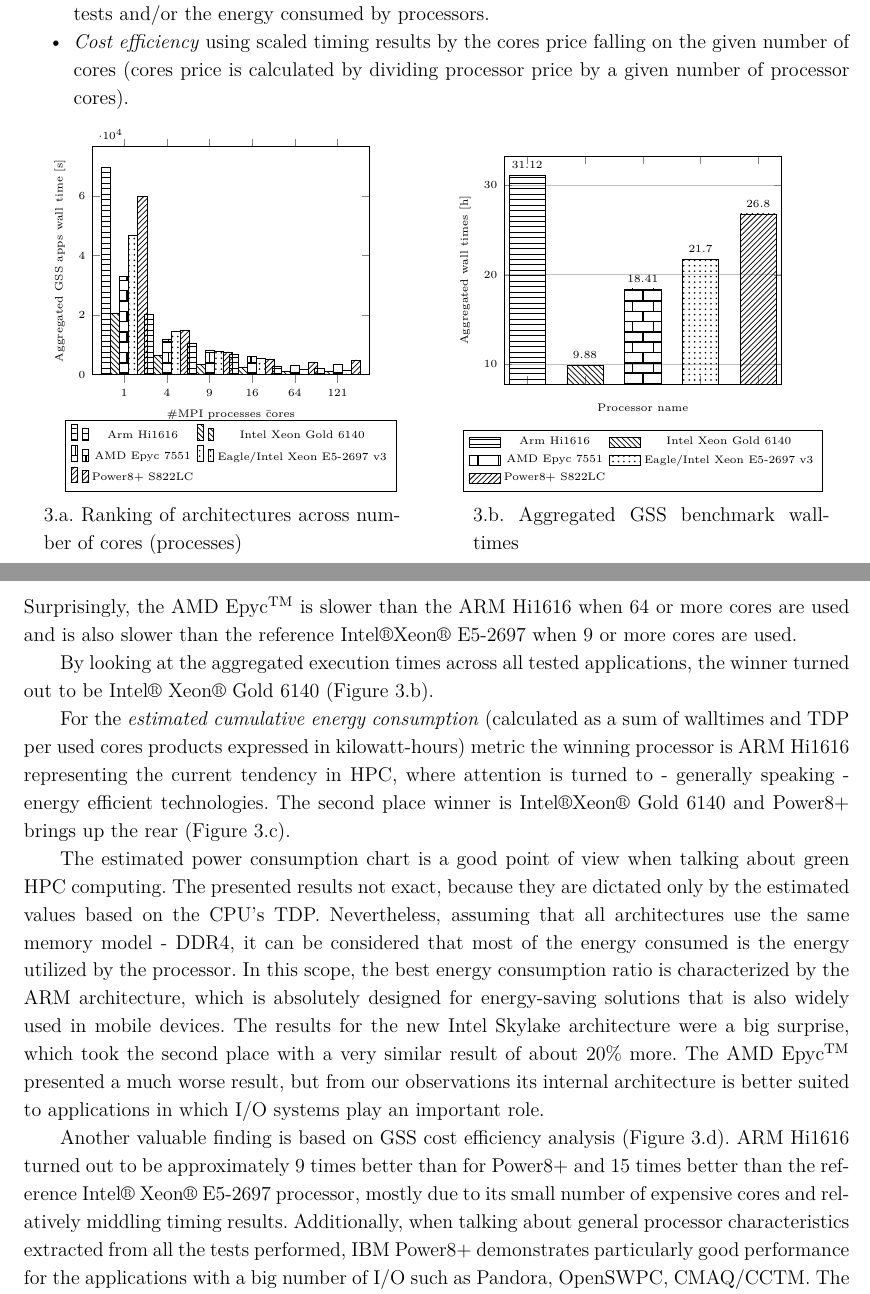
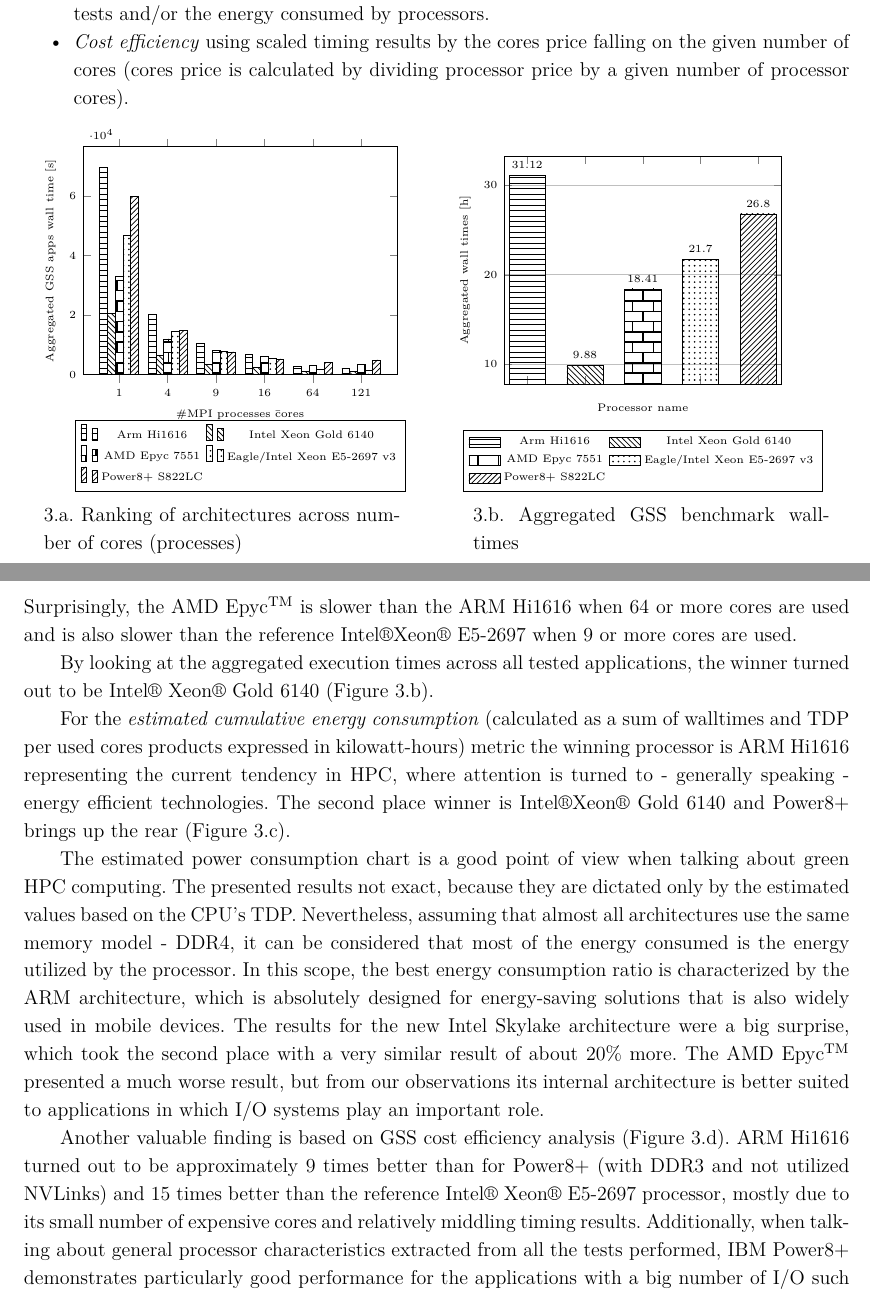
Before and after one commit to SGo-Go/2019_superfri_paper, a LaTeX document (paper.tex, which reads summary.tex): two parts of pages 12 and 13 of 16, joined at a grey line, cut so that both start at the same text. Compiled offline with pdfLaTeX.

Commit message:
Plot 3a fixed and Power8+ comment added

```diff
--- a/summary.tex
+++ b/summary.tex
@@ -33,8 +33,8 @@
      	ymin=0,
     	legend style={at={(0.5,-0.2)},
     	    anchor=north,legend columns=2},
-        ybar=0pt,
-        bar width=5pt
+      ybar=0pt,
+      bar width=0.15cm, width=1.0\textwidth
     ]
     %Arm
     \addplot[black, pattern=horizontal lines]
@@ -166,9 +166,9 @@
 
 For the \textit{estimated cumulative energy consumption} (calculated as a sum of walltimes and TDP per used cores products expressed in kilowatt-hours) metric the winning processor is ARM Hi1616 representing the current tendency in HPC, where attention is turned to - generally speaking - energy efficient technologies. The second place winner is Intel\textregistered Xeon\textregistered\ Gold 6140 and Power8+ brings up the rear (Figure~\subref{fig:estimatedenergyconsumption}).
 
-The estimated power consumption chart is a good point of view when talking about green HPC computing. The presented results not exact, because they are dictated only by the estimated values based on the CPU's TDP. Nevertheless, assuming that all architectures use the same memory model - DDR4, it can be considered that most of the energy consumed is the energy utilized by the processor. In this scope, the best energy consumption ratio is characterized by the ARM architecture, which is absolutely designed for energy-saving solutions that is also widely used in mobile devices. The results for the new Intel Skylake architecture were a big surprise, which took the second place with a very similar result of about 20\% more. The AMD Epyc\textsuperscript{TM} presented a much worse result, but from our observations its internal architecture is better suited to applications in which I/O systems play an important role.
+The estimated power consumption chart is a good point of view when talking about green HPC computing. The presented results not exact, because they are dictated only by the estimated values based on the CPU's TDP. Nevertheless, assuming that almost all architectures use the same memory model - DDR4, it can be considered that most of the energy consumed is the energy utilized by the processor. In this scope, the best energy consumption ratio is characterized by the ARM architecture, which is absolutely designed for energy-saving solutions that is also widely used in mobile devices. The results for the new Intel Skylake architecture were a big surprise, which took the second place with a very similar result of about 20\% more. The AMD Epyc\textsuperscript{TM} presented a much worse result, but from our observations its internal architecture is better suited to applications in which I/O systems play an important role.
 
-Another valuable finding is based on GSS cost efficiency analysis (Figure~\subref{fig:costefficiency}). ARM Hi1616 turned out to be approximately 9 times better than for Power8+ and 15 times better than the reference Intel\textregistered\ Xeon\textregistered\ E5-2697 processor, mostly due to its small number of expensive cores and relatively middling timing results.
+Another valuable finding is based on GSS cost efficiency analysis (Figure~\subref{fig:costefficiency}). ARM Hi1616 turned out to be approximately 9 times better than for Power8+ (with DDR3 and not utilized NVLinks) and 15 times better than the reference Intel\textregistered\ Xeon\textregistered\ E5-2697 processor, mostly due to its small number of expensive cores and relatively middling timing results.
 Additionally, when talking about general processor characteristics extracted from all the tests performed, IBM Power8+ demonstrates particularly good performance for the applications with a big number of I/O such as Pandora, OpenSWPC, CMAQ/CCTM. The best results are obtained when the total output dominates over the input and RAM consumption. In many cases, it outperforms ARM Hi1616, Intel\textregistered\ Xeon\textregistered\ E5-2697, and AMD Epyc\textsuperscript{TM} for I/O intensive applications. On the other hand, Power8+ shows worse results than the above-mentioned processors if the applications are computationally extensive while producing a relatively small amount of output. This is the case of the IPF and ABMS applications. On all processors, all benchmarks show the highest efficiency if the number of MPI processes is between 2 and the total number of physical cores. After that, the efficiency usually drops remarkably as hyper threading is not utilised properly. At the same time, quite often the highest speedup is reached when the number of MPI processes is significantly more than 20. It would be interesting to perform the tests on the testbeds including more nodes.
 
 
```
Also changed, not shown: summary.tex (2 more changed lines).
